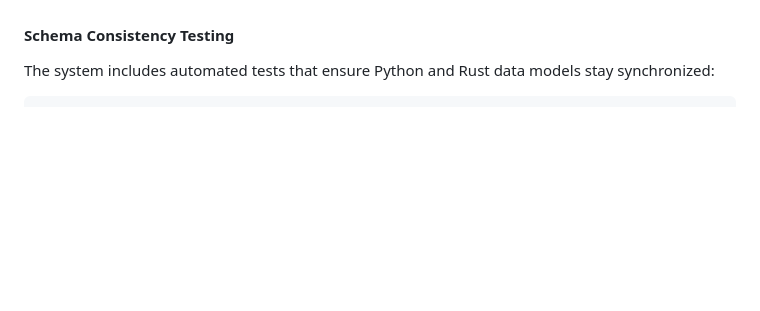
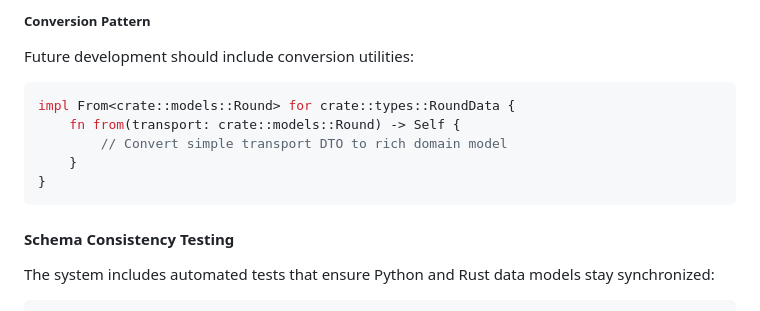
Before and after one commit to grasslandnetwork/cliptions, a Markdown page: CONTRIBUTING.md, the part around one of its changes. Drawn GitHub-style; blank space fills up the shorter version.

````diff
--- a/CONTRIBUTING.md
+++ b/CONTRIBUTING.md
@@ -282,3 +348,12 @@ The Cliptions system uses a **dual-language data architecture** where Rust serve
+##### **Conversion Pattern**
+Future development should include conversion utilities:
+```rust
+impl From<crate::models::Round> for crate::types::RoundData {
+    fn from(transport: crate::models::Round) -> Self {
+        // Convert simple transport DTO to rich domain model
+    }
+}
+```
 
 #### Schema Consistency Testing
 
````
Also changed, not shown: other parts of CONTRIBUTING.md (+66 -0 lines).
